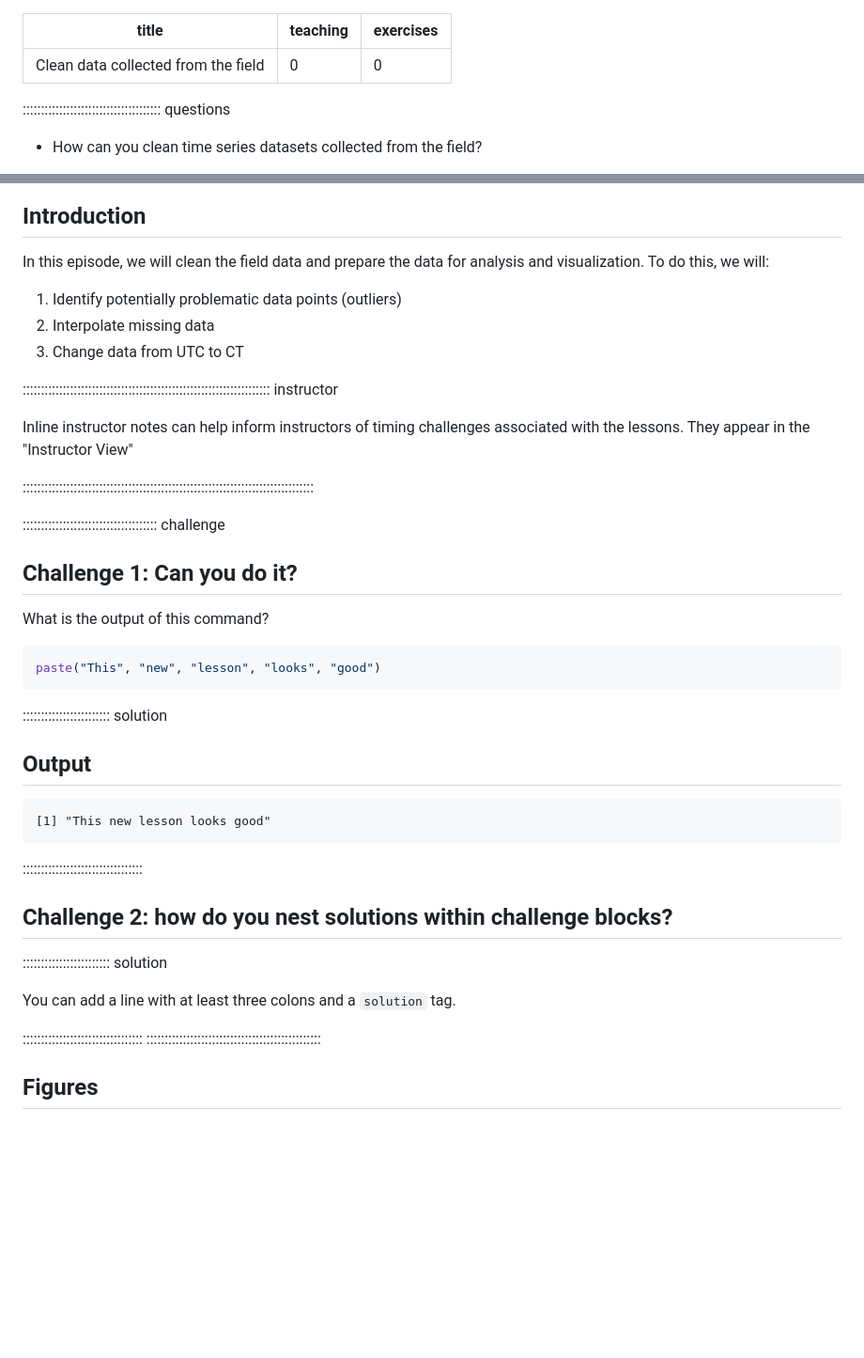
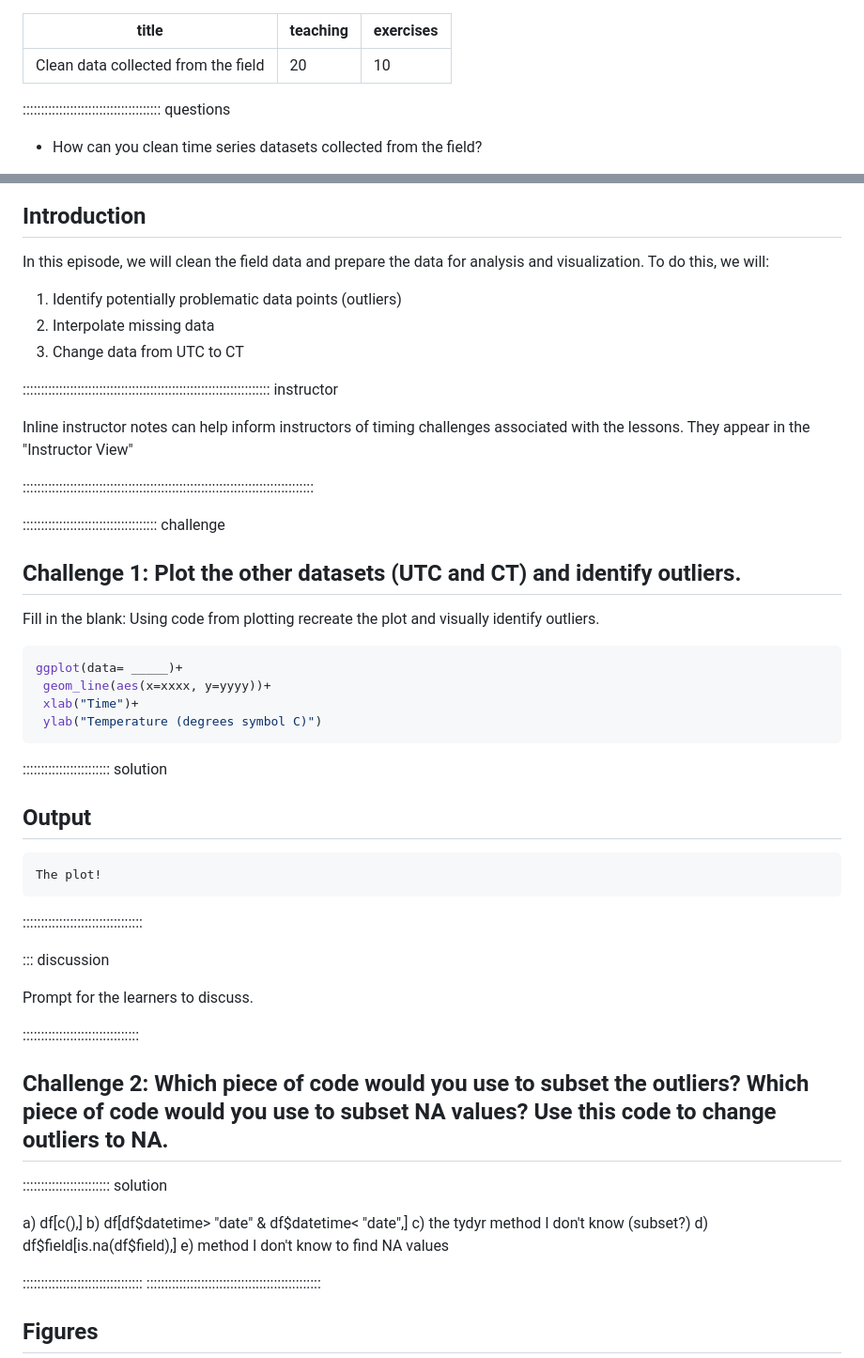
Before and after one commit to AIMS-Project/timeseries_in_R, a Markdown page: episodes/CleanDataCollectedFromTheField.md, 2 parts joined by grey strips. Shown at 94% size. GitHub-like rendering; blank space fills up the shorter version.

Commit message:
Update CleanDataCollectedFromTheField.md
working on the challenges

````diff
--- a/episodes/CleanDataCollectedFromTheField.md
+++ b/episodes/CleanDataCollectedFromTheField.md
@@ -1,7 +1,7 @@
 ---
 title: "Clean data collected from the field"
-teaching: 0
-exercises: 0
+teaching: 20
+exercises: 10
 ---
 
 :::::::::::::::::::::::::::::::::::::: questions
@@ -22,6 +22,7 @@ exercises: 0
 ## Introduction
 
 In this episode, we will clean the field data and prepare the data for analysis and visualization. To do this, we will:
+
 1. Identify potentially problematic data points (outliers)
 2. Interpolate missing data
 3. Change data from UTC to CT
@@ -35,12 +36,15 @@ associated with the lessons. They appear in the "Instructor View"
 
 ::::::::::::::::::::::::::::::::::::: challenge
 
-## Challenge 1: Can you do it?
+## Challenge 1: Plot the other datasets (UTC and CT) and identify outliers.
 
-What is the output of this command?
+Fill in the blank: Using code from plotting recreate the plot and visually identify outliers.
 
 ```r
-paste("This", "new", "lesson", "looks", "good")
+ggplot(data= _____)+
+ geom_line(aes(x=xxxx, y=yyyy))+
+ xlab("Time")+
+ ylab("Temperature (degrees symbol C)")
 ```
 
 :::::::::::::::::::::::: solution
@@ -48,17 +52,26 @@ paste("This", "new", "lesson", "looks", "good")
 ## Output
 
 ```output
-[1] "This new lesson looks good"
+The plot!
 ```
 
 :::::::::::::::::::::::::::::::::
 
+::: discussion
 
-## Challenge 2: how do you nest solutions within challenge blocks?
+Prompt for the learners to discuss.
+
+::::::::::::::::::::::::::::::::
+
+## Challenge 2: Which piece of code would you use to subset the outliers? Which piece of code would you use to subset NA values? Use this code to change outliers to NA.
 
 :::::::::::::::::::::::: solution
 
-You can add a line with at least three colons and a `solution` tag.
+a) df[c(),]
+b) df[df$datetime> "date" & df$datetime< "date",]
+c) the tydyr method I don't know (subset?)
+d) df$field[is.na(df$field),]
+e) method I don't know to find NA values
 
 :::::::::::::::::::::::::::::::::
 ::::::::::::::::::::::::::::::::::::::::::::::::
````
